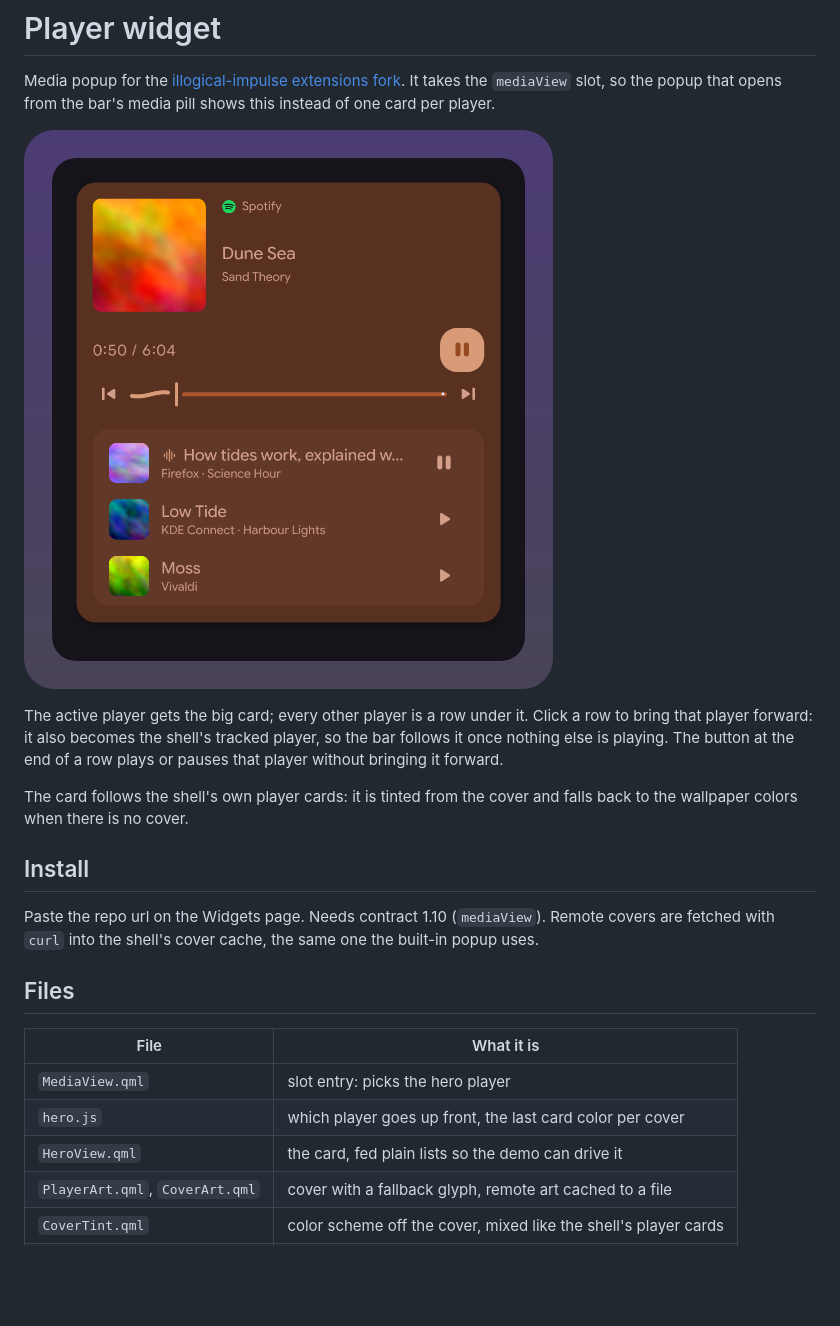
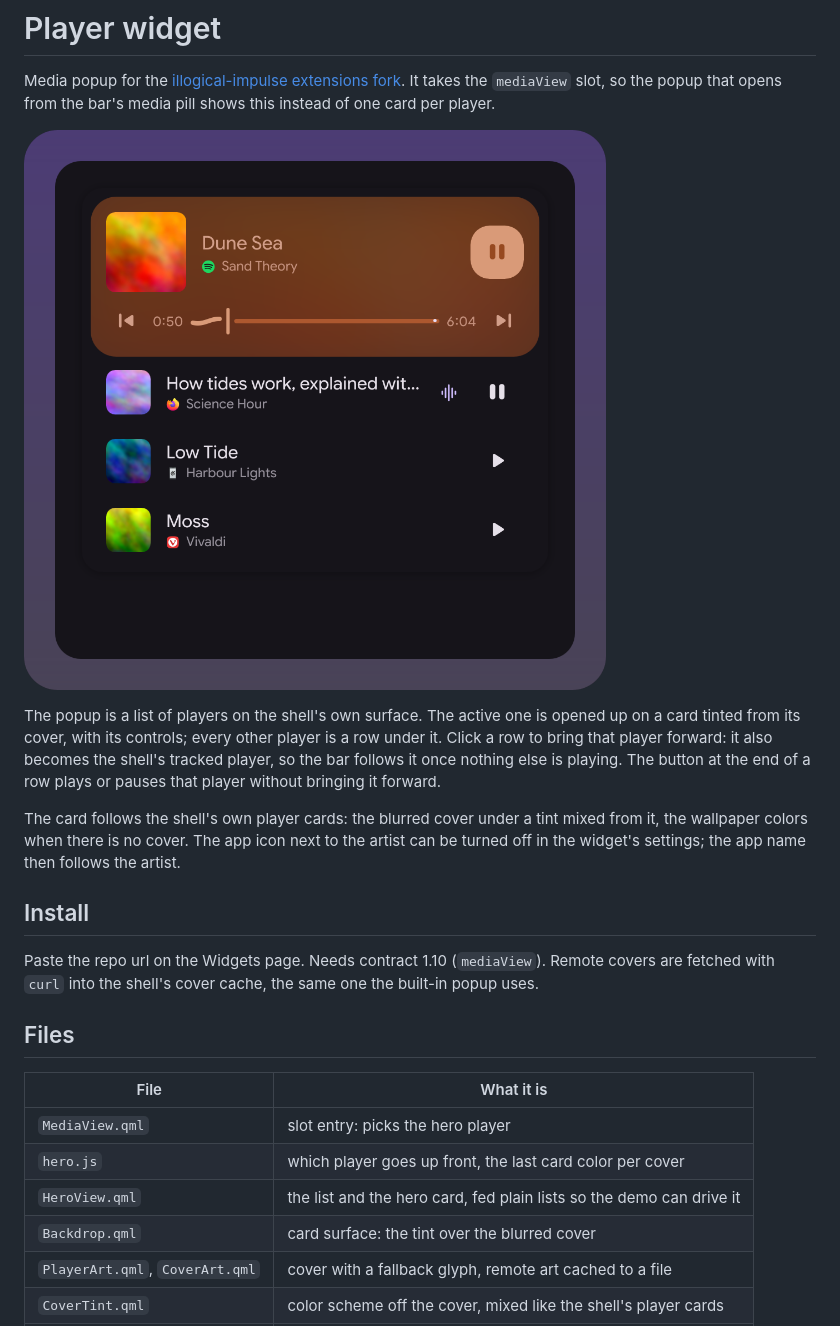
Before and after one commit to Berupor/ii-widget-player, a Markdown page: README.md, the part around the change. Rendered like a GitHub page; pictures changed too: docs/hero.png; blank space fills up the shorter version.

Commit message:
Player: neutral list with the hero opened up on its cover
The flat card in one cover tint read worse than the shell's own popup: no
cover under it, the transport split over two rows, every other player in the
hero's color. Now the popup is the shell's plain surface; the active player is
an inset tinted from its cover with the blurred cover under it (Backdrop.qml),
its slider row carries prev and next with both times, and the other players
are plain rows on shell colors.

New option appIcons, on by default: off drops the app icon and puts the app
name after the artist.

```diff
--- a/README.md
+++ b/README.md
@@ -7,13 +7,17 @@ instead of one card per player.
 
 ![Hero and list](docs/hero.png)
 
-The active player gets the big card; every other player is a row under it. Click
-a row to bring that player forward: it also becomes the shell's tracked player, so
-the bar follows it once nothing else is playing. The button at the end of a row
-plays or pauses that player without bringing it forward.
+The popup is a list of players on the shell's own surface. The active one is
+opened up on a card tinted from its cover, with its controls; every other player
+is a row under it. Click a row to bring that player forward: it also becomes the
+shell's tracked player, so the bar follows it once nothing else is playing. The
+button at the end of a row plays or pauses that player without bringing it
+forward.
 
-The card follows the shell's own player cards: it is tinted from the cover and
-falls back to the wallpaper colors when there is no cover.
+The card follows the shell's own player cards: the blurred cover under a tint
+mixed from it, the wallpaper colors when there is no cover. The app icon next to
+the artist can be turned off in the widget's settings; the app name then follows
+the artist.
 
 ## Install
 
@@ -27,7 +31,8 @@ the built-in popup uses.
 |---|---|
 | `MediaView.qml` | slot entry: picks the hero player |
 | `hero.js` | which player goes up front, the last card color per cover |
-| `HeroView.qml` | the card, fed plain lists so the demo can drive it |
+| `HeroView.qml` | the list and the hero card, fed plain lists so the demo can drive it |
+| `Backdrop.qml` | card surface: the tint over the blurred cover |
 | `PlayerArt.qml`, `CoverArt.qml` | cover with a fallback glyph, remote art cached to a file |
 | `CoverTint.qml` | color scheme off the cover, mixed like the shell's player cards |
 | `demo/DemoPlayer.qml` | stub players for the checks and the shots in `docs/` |
```
Also changed, not shown: 6 other files.
